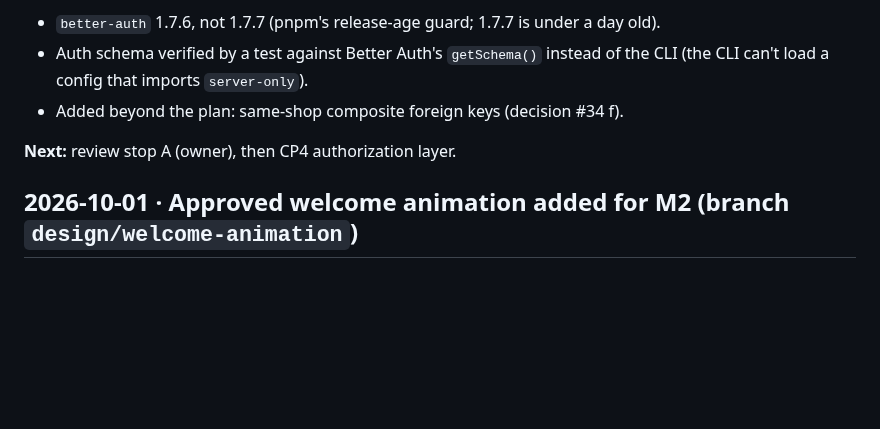
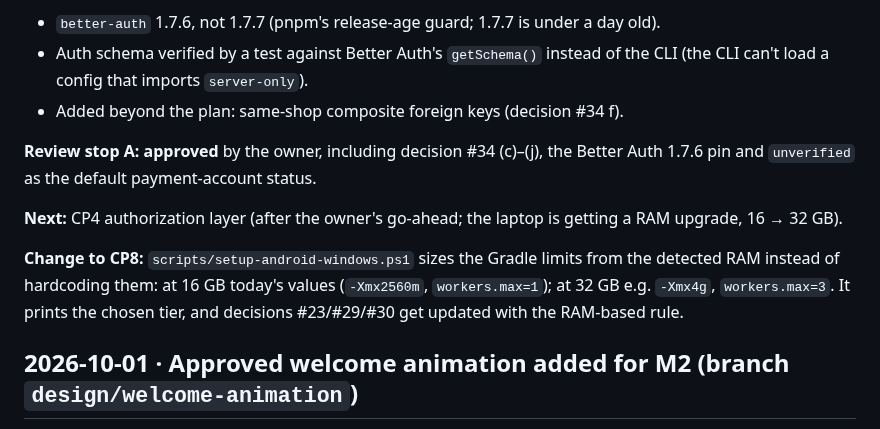
Before and after one commit to dennismugu7/oda, a Markdown page: docs/progress.md, the part around the change. Drawn GitHub-style; blank space fills up the shorter version.

Commit message:
Log review stop A approval and the RAM-based Gradle limits for checkpoint 8
Co-Authored-By: Claude Opus 5.5 <noreply@anthropic.com>
Claude-Session: https://claude.ai/code/session_01XBdGkuZmzcQWx7AHEFuKP9

```diff
--- a/docs/progress.md
+++ b/docs/progress.md
@@ -14,7 +14,11 @@ Newest entries at the top.
 - Auth schema verified by a test against Better Auth's `getSchema()` instead of the CLI (the CLI can't load a config that imports `server-only`).
 - Added beyond the plan: same-shop composite foreign keys (decision #34 f).
 
-**Next:** review stop A (owner), then CP4 authorization layer.
+**Review stop A: approved** by the owner, including decision #34 (c)–(j), the Better Auth 1.7.6 pin and `unverified` as the default payment-account status.
+
+**Next:** CP4 authorization layer (after the owner's go-ahead; the laptop is getting a RAM upgrade, 16 → 32 GB).
+
+**Change to CP8:** `scripts/setup-android-windows.ps1` sizes the Gradle limits from the detected RAM instead of hardcoding them: at 16 GB today's values (`-Xmx2560m`, `workers.max=1`); at 32 GB e.g. `-Xmx4g`, `workers.max=3`. It prints the chosen tier, and decisions #23/#29/#30 get updated with the RAM-based rule.
 
 ## 2026-10-01 · Approved welcome animation added for M2 (branch `design/welcome-animation`)
 
```
